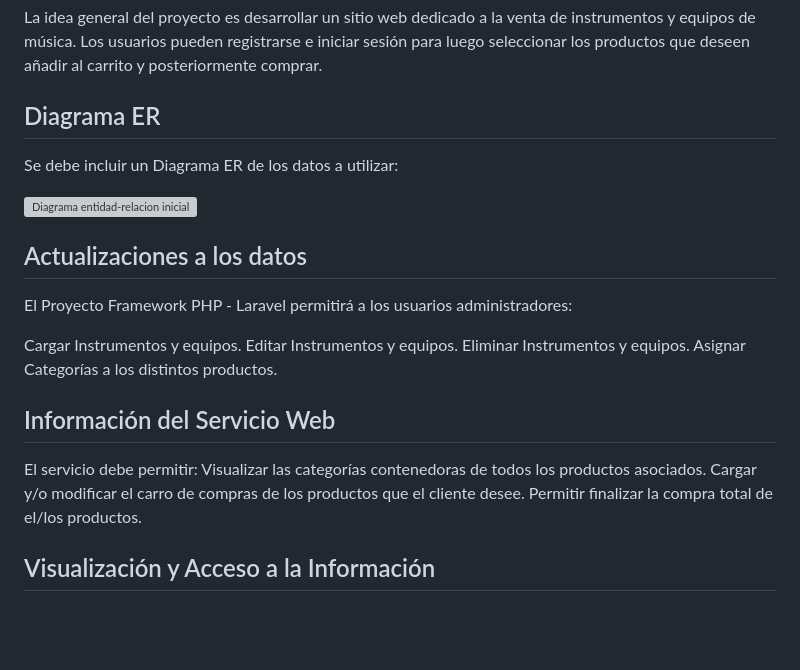
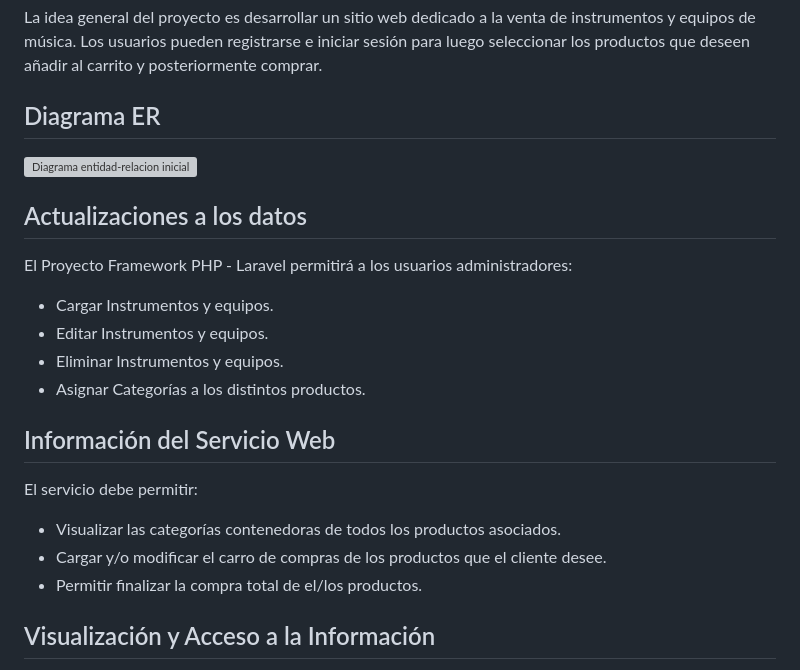
Before and after one commit to DylanHughes1/MelodyMarketplace-Laravel, a Markdown page: README.md, the part around the change. Drawn GitHub-style; blank space fills up the shorter version; grey boxes are pictures that could not be loaded.

Commit message:
Correction in the list of items in the Readme

```diff
--- a/README.md
+++ b/README.md
@@ -5,25 +5,23 @@ La idea general del proyecto es desarrollar un sitio web dedicado a la venta de
 
 ## Diagrama ER
 
-Se debe incluir un Diagrama ER de los datos a utilizar:
-
 ![Diagrama entidad-relacion inicial](https://i.imgur.com/T2L4wA5.png)
 
 ## Actualizaciones a los datos
 
 El Proyecto Framework PHP - Laravel permitirá a los usuarios administradores:
 
-Cargar Instrumentos y equipos.
-Editar Instrumentos y equipos.
-Eliminar Instrumentos y equipos.
-Asignar Categorías a los distintos productos.
+- Cargar Instrumentos y equipos.
+- Editar Instrumentos y equipos.
+- Eliminar Instrumentos y equipos.
+- Asignar Categorías a los distintos productos.
 
 ## Información del Servicio Web
 
 El servicio debe permitir:
-Visualizar las categorías contenedoras de todos los productos asociados.
-Cargar y/o modificar el carro de compras de los productos que el cliente desee.
-Permitir finalizar la compra total de el/los productos.
+- Visualizar las categorías contenedoras de todos los productos asociados.
+- Cargar y/o modificar el carro de compras de los productos que el cliente desee.
+- Permitir finalizar la compra total de el/los productos.
 
 
 ## Visualización y Acceso a la Información
```
